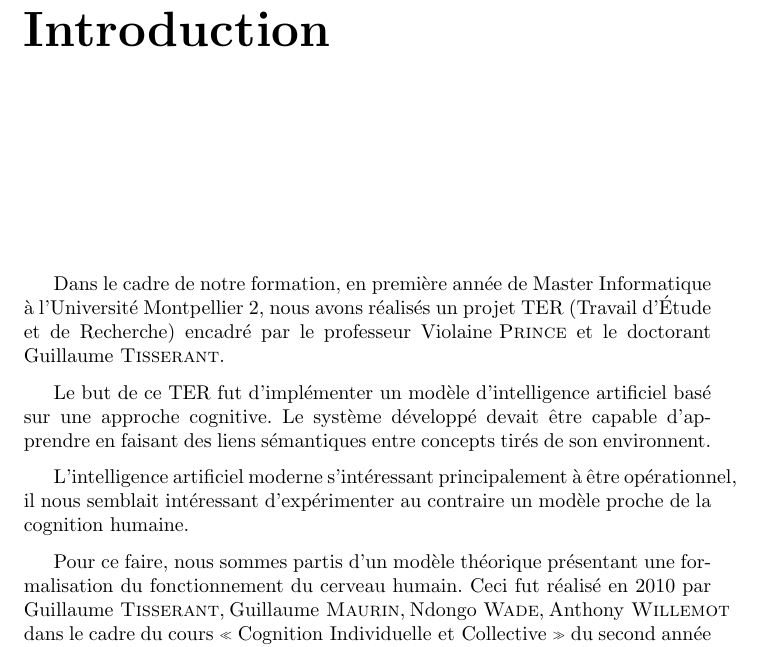
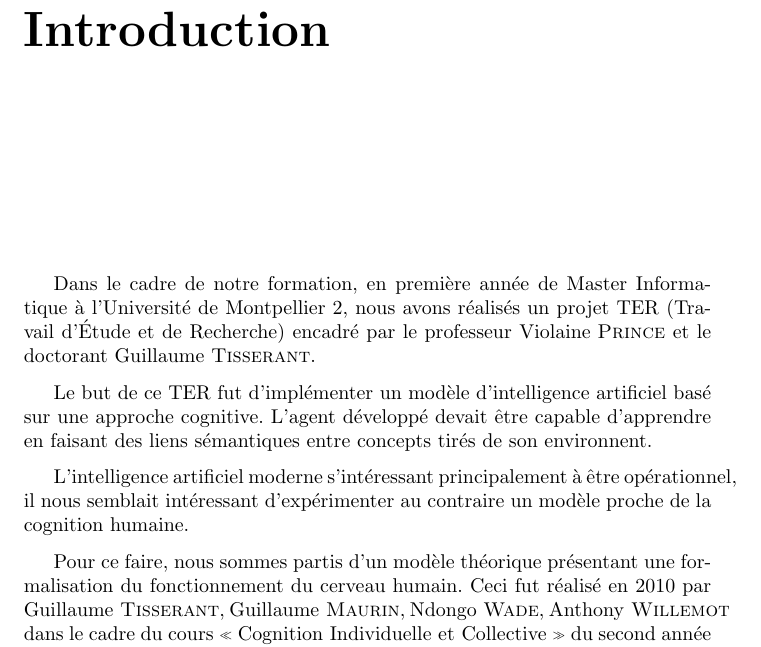
Before and after one commit to cogitoTeam/IA_a_cognitive_approach, a LaTeX book (Docs/Latex/rapport_final/rapport_final_ac.tex, which reads Docs/Latex/rapport_final/intro.tex): part of page 5 of 53, cut so that both start at the same text. Compiled offline with pdfLaTeX; a LaTeX package or settings file that is missing is left out.

Commit message:
fixes to introduction, contuined environment conception

```diff
--- a/Docs/Latex/rapport_final/intro.tex
+++ b/Docs/Latex/rapport_final/intro.tex
@@ -1,9 +1,9 @@
 \chapter*{Introduction}
 \addcontentsline{toc}{chapter}{Introduction}
 \vspace*{\stretch{1}}
-Dans le cadre de notre formation, en première année de Master Informatique à l'Université Montpellier 2, nous avons réalisés un projet TER (Travail d'Étude et de Recherche) encadré par le professeur \mbox{Violaine \textsc{Prince}} et le doctorant \mbox{Guillaume \textsc{Tisserant}}.
+Dans le cadre de notre formation, en première année de Master Informatique à l'Université de Montpellier 2, nous avons réalisés un projet TER (Travail d'Étude et de Recherche) encadré par le professeur \mbox{Violaine \textsc{Prince}} et le doctorant \mbox{Guillaume \textsc{Tisserant}}.
 
-Le but de ce TER fut d'implémenter un modèle d'intelligence artificiel basé sur une approche cognitive. Le système développé devait être capable d'apprendre en faisant des liens sémantiques entre concepts tirés de son environnent.
+Le but de ce TER fut d'implémenter un modèle d'intelligence artificiel basé sur une approche cognitive. L'agent développé devait être capable d'apprendre en faisant des liens sémantiques entre concepts tirés de son environnent.
 
 L'intelligence artificiel moderne s'intéressant principalement à être opérationnel, il nous semblait intéressant d'expérimenter au contraire un modèle proche de la cognition humaine.
 
```
Also changed, not shown: Docs/Latex/rapport_final/analyse/conception/environnement.tex (+3 -1 lines).
